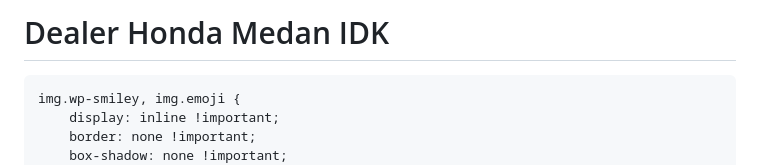
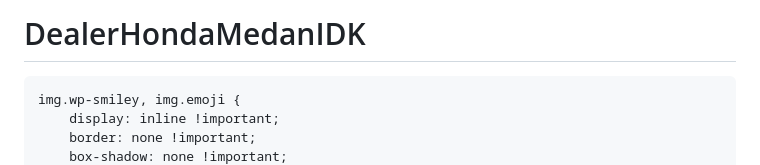
Before and after one commit to MobilMedan/hondaidk, a Markdown page: README.md, the part around the change. Rendered like a GitHub page.

```diff
--- a/README.md
+++ b/README.md
@@ -1,4 +1,4 @@
-# Dealer Honda Medan IDK
+# DealerHondaMedanIDK
 <!doctype html>
 <html lang="en-US">
 <head>
```
